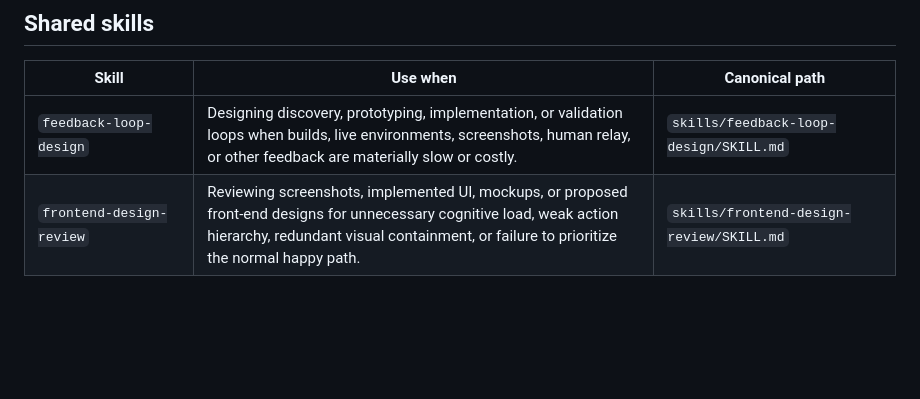
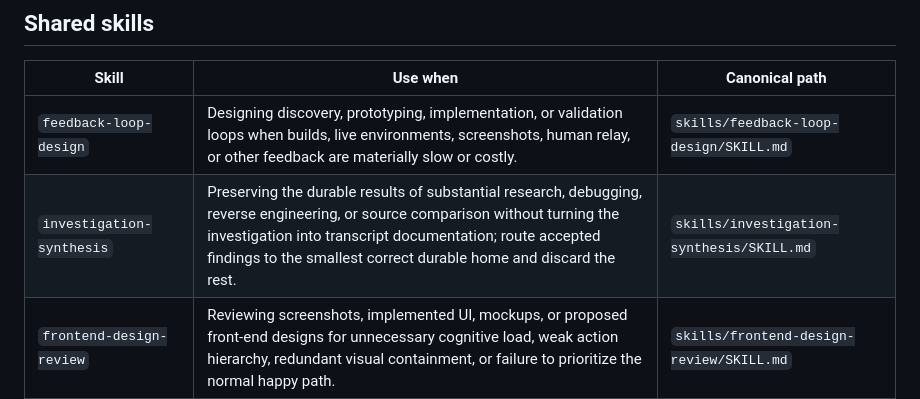
Before and after one commit to jmrozi1/ai-dev, a Markdown page: skills/index.md, the part around the change. Drawn GitHub-style; blank space fills up the shorter version.

Commit message:
Catalog investigation synthesis skill

```diff
--- a/skills/index.md
+++ b/skills/index.md
@@ -38,6 +38,7 @@ remain in the applicable canonical `SKILL.md` files.
 | Skill | Use when | Canonical path |
 | --- | --- | --- |
 | `feedback-loop-design` | Designing discovery, prototyping, implementation, or validation loops when builds, live environments, screenshots, human relay, or other feedback are materially slow or costly. | `skills/feedback-loop-design/SKILL.md` |
+| `investigation-synthesis` | Preserving the durable results of substantial research, debugging, reverse engineering, or source comparison without turning the investigation into transcript documentation; route accepted findings to the smallest correct durable home and discard the rest. | `skills/investigation-synthesis/SKILL.md` |
 | `frontend-design-review` | Reviewing screenshots, implemented UI, mockups, or proposed front-end designs for unnecessary cognitive load, weak action hierarchy, redundant visual containment, or failure to prioritize the normal happy path. | `skills/frontend-design-review/SKILL.md` |
 | `requirements-driven-development` | Defining, refining, implementing, validating, or reviewing behavior that needs explicit requirements and objective evidence. | `skills/requirements-driven-development/SKILL.md` |
 | `review-process` | Atomic process-review judgment for checkpoint or promotion contexts; assess approach quality, intervention balance, wasted effort, and skill opportunities. | `skills/review-process/SKILL.md` |
```
